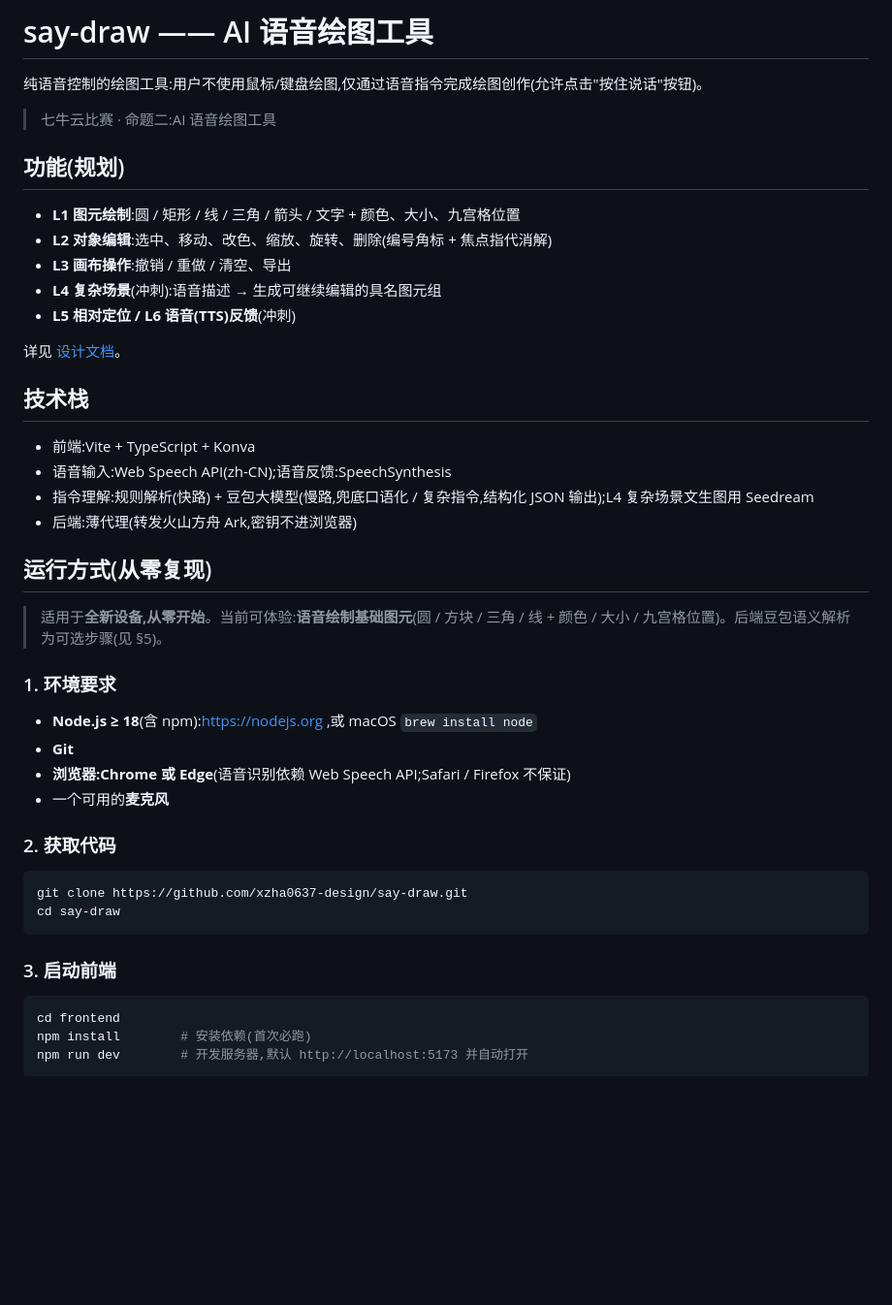
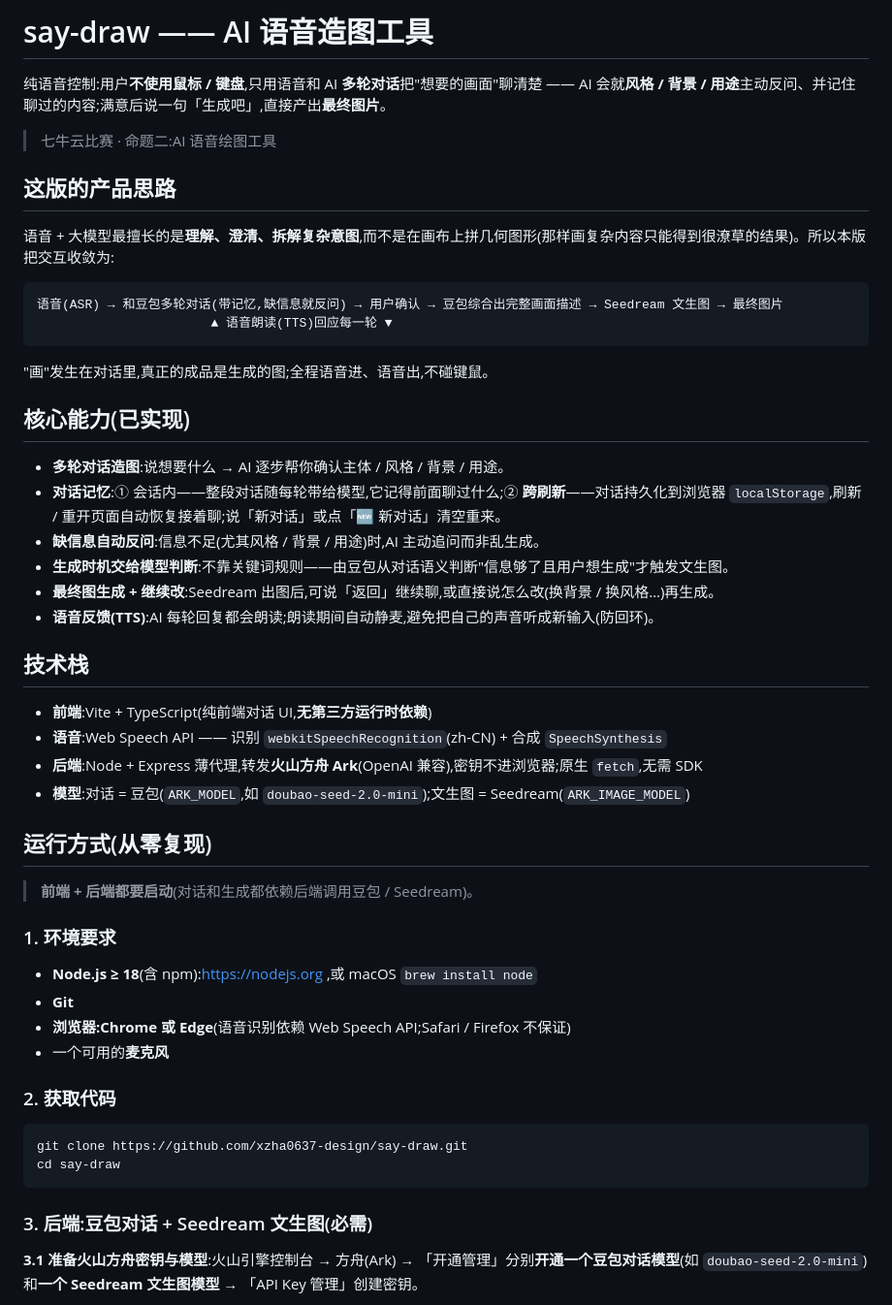
Before and after one commit to xzha0637-design/say-draw, a Markdown page: README.md, the part around one of its changes. Shown at 97% size. GitHub-like rendering; blank space fills up the shorter version.

Commit message:
docs: README 改写为对话造图工具(产品思路 / 已实现能力 / 运行方式 / 依赖与原创)

````diff
--- a/README.md
+++ b/README.md
@@ -1,29 +1,39 @@
-# say-draw —— AI 语音绘图工具
+# say-draw —— AI 语音造图工具
 
-纯语音控制的绘图工具:用户不使用鼠标/键盘绘图,仅通过语音指令完成绘图创作(允许点击"按住说话"按钮)。
+纯语音控制:用户**不使用鼠标 / 键盘**,只用语音和 AI **多轮对话**把"想要的画面"聊清楚 —— AI 会就**风格 / 背景 / 用途**主动反问、并记住聊过的内容;满意后说一句「生成吧」,直接产出**最终图片**。
 
 > 七牛云比赛 · 命题二:AI 语音绘图工具
 
-## 功能(规划)
+## 这版的产品思路
 
-- **L1 图元绘制**:圆 / 矩形 / 线 / 三角 / 箭头 / 文字 + 颜色、大小、九宫格位置
-- **L2 对象编辑**:选中、移动、改色、缩放、旋转、删除(编号角标 + 焦点指代消解)
-- **L3 画布操作**:撤销 / 重做 / 清空、导出
-- **L4 复杂场景**(冲刺):语音描述 → 生成可继续编辑的具名图元组
-- **L5 相对定位 / L6 语音(TTS)反馈**(冲刺)
+语音 + 大模型最擅长的是**理解、澄清、拆解复杂意图**,而不是在画布上拼几何图形(那样画复杂内容只能得到很潦草的结果)。所以本版把交互收敛为:
 
-详见 [设计文档](docs/design.md)。
+```
+语音(ASR) → 和豆包多轮对话(带记忆,缺信息就反问) → 用户确认 → 豆包综合出完整画面描述 → Seedream 文生图 → 最终图片
+                       ▲ 语音朗读(TTS)回应每一轮 ▼
+```
+
+"画"发生在对话里,真正的成品是生成的图;全程语音进、语音出,不碰键鼠。
+
+## 核心能力(已实现)
+
+- **多轮对话造图**:说想要什么 → AI 逐步帮你确认主体 / 风格 / 背景 / 用途。
+- **对话记忆**:① 会话内——整段对话随每轮带给模型,它记得前面聊过什么;② **跨刷新**——对话持久化到浏览器 `localStorage`,刷新 / 重开页面自动恢复接着聊;说「新对话」或点「🆕 新对话」清空重来。
+- **缺信息自动反问**:信息不足(尤其风格 / 背景 / 用途)时,AI 主动追问而非乱生成。
+- **生成时机交给模型判断**:不靠关键词规则——由豆包从对话语义判断"信息够了且用户想生成"才触发文生图。
+- **最终图生成 + 继续改**:Seedream 出图后,可说「返回」继续聊,或直接说怎么改(换背景 / 换风格…)再生成。
+- **语音反馈(TTS)**:AI 每轮回复都会朗读;朗读期间自动静麦,避免把自己的声音听成新输入(防回环)。
 
 ## 技术栈
 
-- 前端:Vite + TypeScript + Konva
-- 语音输入:Web Speech API(zh-CN);语音反馈:SpeechSynthesis
-- 指令理解:规则解析(快路) + 豆包大模型(慢路,兜底口语化 / 复杂指令,结构化 JSON 输出);L4 复杂场景文生图用 Seedream
-- 后端:薄代理(转发火山方舟 Ark,密钥不进浏览器)
+- **前端**:Vite + TypeScript(纯前端对话 UI,**无第三方运行时依赖**)
+- **语音**:Web Speech API —— 识别 `webkitSpeechRecognition`(zh-CN) + 合成 `SpeechSynthesis`
+- **后端**:Node + Express 薄代理,转发**火山方舟 Ark**(OpenAI 兼容),密钥不进浏览器;原生 `fetch`,无需 SDK
+- **模型**:对话 = 豆包(`ARK_MODEL`,如 `doubao-seed-2.0-mini`);文生图 = Seedream(`ARK_IMAGE_MODEL`)
 
 ## 运行方式(从零复现)
 
-> 适用于**全新设备,从零开始**。当前可体验:**语音绘制基础图元**(圆 / 方块 / 三角 / 线 + 颜色 / 大小 / 九宫格位置)。后端豆包语义解析为可选步骤(见 §5)。
+> **前端 + 后端都要启动**(对话和生成都依赖后端调用豆包 / Seedream)。
 
 ### 1. 环境要求
 
@@ -39,11 +49,7 @@ git clone https://github.com/xzha0637-design/say-draw.git
 cd say-draw
 ```
 
-### 3. 启动前端
+### 3. 后端:豆包对话 + Seedream 文生图(必需)
 
-```bash
-cd frontend
-npm install        # 安装依赖(首次必跑)
-npm run dev        # 开发服务器,默认 http://localhost:5173 并自动打开
-```
+**3.1 准备火山方舟密钥与模型**:火山引擎控制台 → 方舟(Ark) → 「开通管理」分别**开通一个豆包对话模型**(如 `doubao-seed-2.0-mini`)和**一个 Seedream 文生图模型** → 「API Key 管理」创建密钥。
 
````
Also changed, not shown: other parts of README.md (+40 -44 lines).
